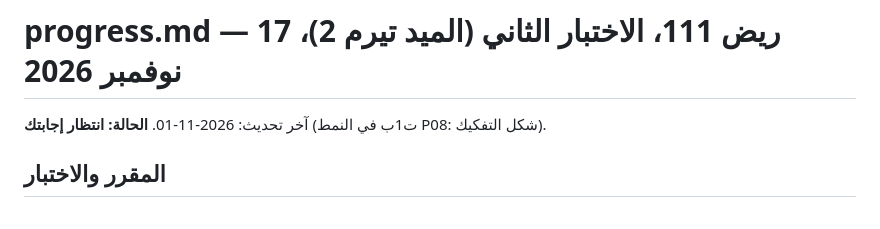
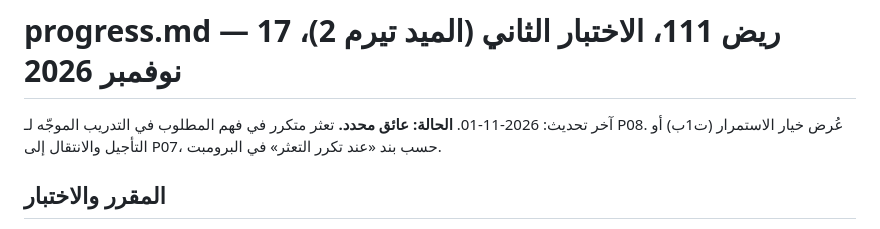
Before and after one commit to ziyadalb/Lab, a Markdown page: riyad111/progress.md, the part around the change. GitHub-like rendering.

Commit message:
riyad111: repeated confusion logged as a blocker; continue-or-postpone choice offered per the prompt
Co-Authored-By: Claude Opus 5.5 <noreply@anthropic.com>
Claude-Session: https://claude.ai/code/session_01GgUNpXQpaUnMMd38n4kv6D

```diff
--- a/riyad111/progress.md
+++ b/riyad111/progress.md
@@ -1,6 +1,6 @@
 # progress.md — ريض 111، الاختبار الثاني (الميد تيرم 2)، 17 نوفمبر 2026
 
-آخر تحديث: 2026-11-01. **الحالة: انتظار إجابتك** (ت1ب في النمط P08: شكل التفكيك).
+آخر تحديث: 2026-11-01. **الحالة: عائق محدد.** تعثر متكرر في فهم المطلوب في التدريب الموجّه لـ P08. عُرض خيار الاستمرار (ت1ب) أو التأجيل والانتقال إلى P07، حسب بند «عند تكرر التعثر» في البرومبت.
 
 ## المقرر والاختبار
 - **المقرر:** MATH 111 Integral Calculus، جامعة الملك سعود.
```
